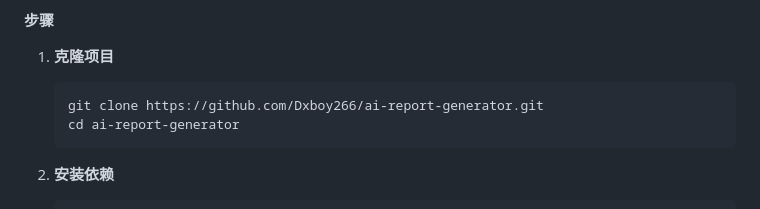
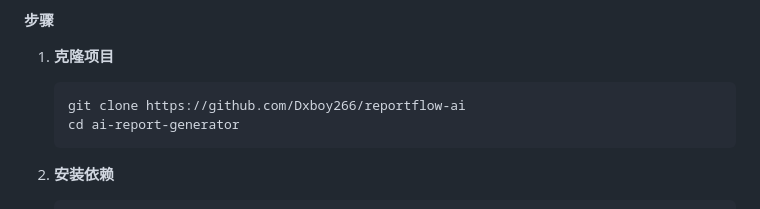
Before and after one commit to Dxboy266/reportflow-ai, a Markdown page: README.md, the part around one of its changes. GitHub-like rendering.

Commit message:
docs: update project documentation in README.md

````diff
--- a/README.md
+++ b/README.md
@@ -41,7 +41,7 @@
 
 1. **克隆项目**
    ```bash
-   git clone https://github.com/Dxboy266/ai-report-generator.git
+   git clone https://github.com/Dxboy266/reportflow-ai
    cd ai-report-generator
    ```
 
````
Also changed, not shown: other parts of README.md (+1 -1 lines).
